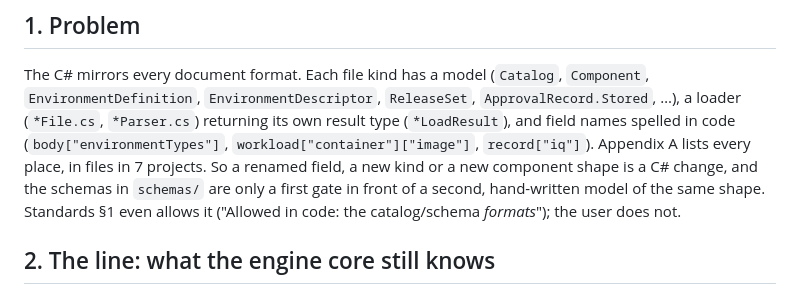
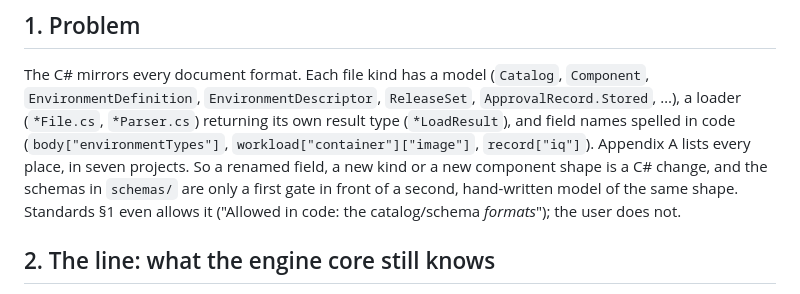
Before and after one commit to sleepyshark85/just-deliver, a Markdown page: docs/architecture/documents.md, the part around the change. Rendered like a GitHub page.

Commit message:
docs: S24 note wording in section 1
Co-Authored-By: Claude Opus 5.5 <noreply@anthropic.com>

```diff
--- a/docs/architecture/documents.md
+++ b/docs/architecture/documents.md
@@ -11,8 +11,8 @@
 
 The C# mirrors every document format. Each file kind has a model (`Catalog`, `Component`, `EnvironmentDefinition`, `EnvironmentDescriptor`,
 `ReleaseSet`, `ApprovalRecord.Stored`, …), a loader (`*File.cs`, `*Parser.cs`) returning its own result type (`*LoadResult`), and field
-names spelled in code (`body["environmentTypes"]`, `workload["container"]["image"]`, `record["iq"]`). Appendix A lists every place, in
-files in 7 projects. So a renamed field, a new kind or a new component shape is a C# change, and the schemas in `schemas/` are only a
+names spelled in code (`body["environmentTypes"]`, `workload["container"]["image"]`, `record["iq"]`). Appendix A lists every place,
+in seven projects. So a renamed field, a new kind or a new component shape is a C# change, and the schemas in `schemas/` are only a
 first gate in front of a second, hand-written model of the same shape. Standards §1 even allows it ("Allowed in code: the catalog/schema
 *formats*"); the user does not.
 
```
